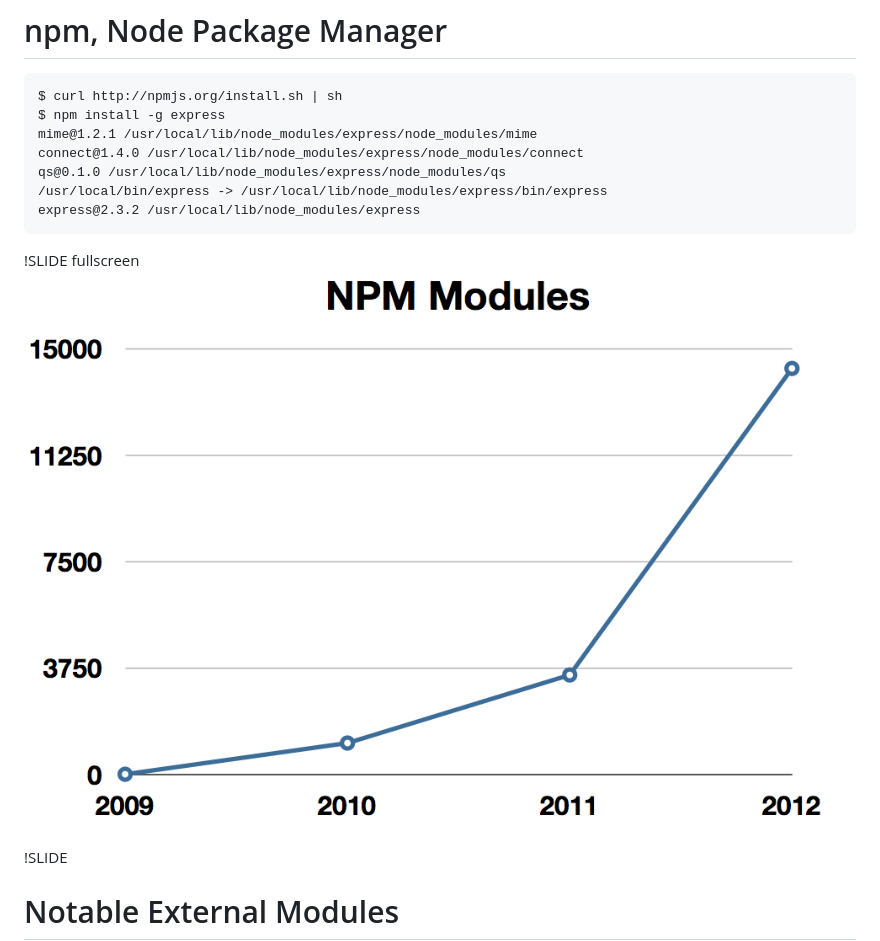
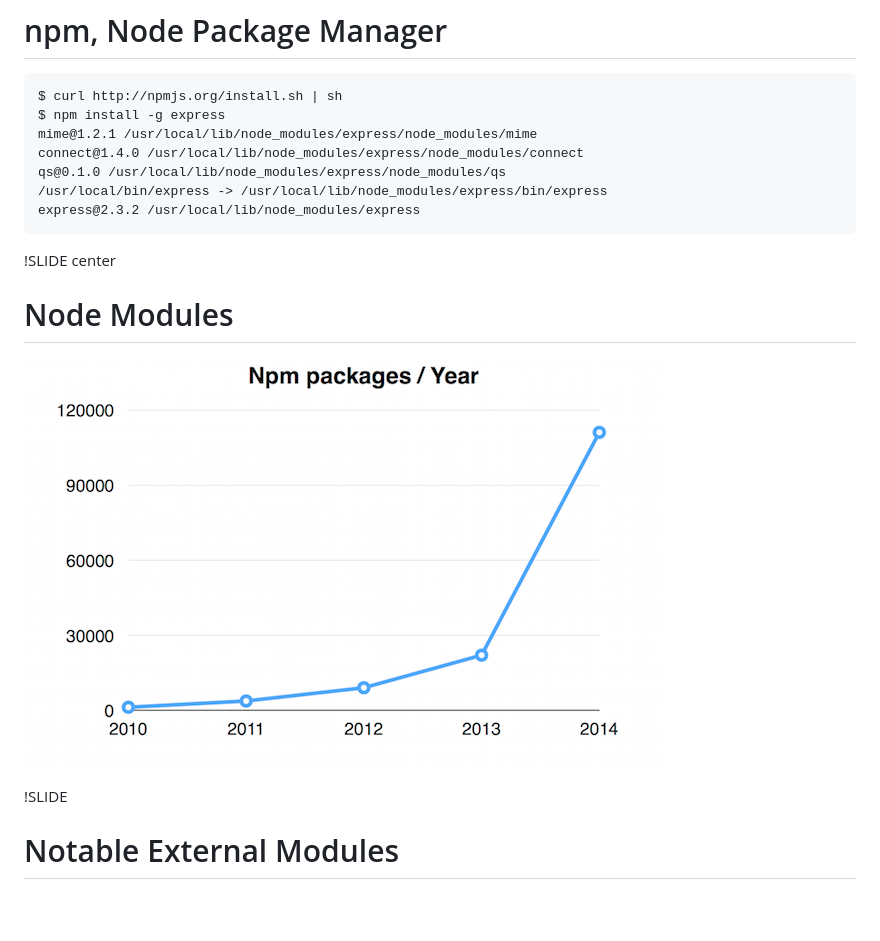
Before and after one commit to andersjanmyr/evented-programming-with-nodejs, a Markdown page: slides/20_modules.md, the part around the change. Drawn GitHub-style; pictures changed too: slides/npm-modules.png; blank space fills up the shorter version.

Commit message:
Updated node modules stats

```diff
--- a/slides/20_modules.md
+++ b/slides/20_modules.md
@@ -87,7 +87,10 @@
     /usr/local/bin/express -> /usr/local/lib/node_modules/express/bin/express
     express@2.3.2 /usr/local/lib/node_modules/express
 
-!SLIDE fullscreen
+!SLIDE center
+
+# Node Modules
+
 ![NPM Modules](npm-modules.png)
 
 !SLIDE
```
